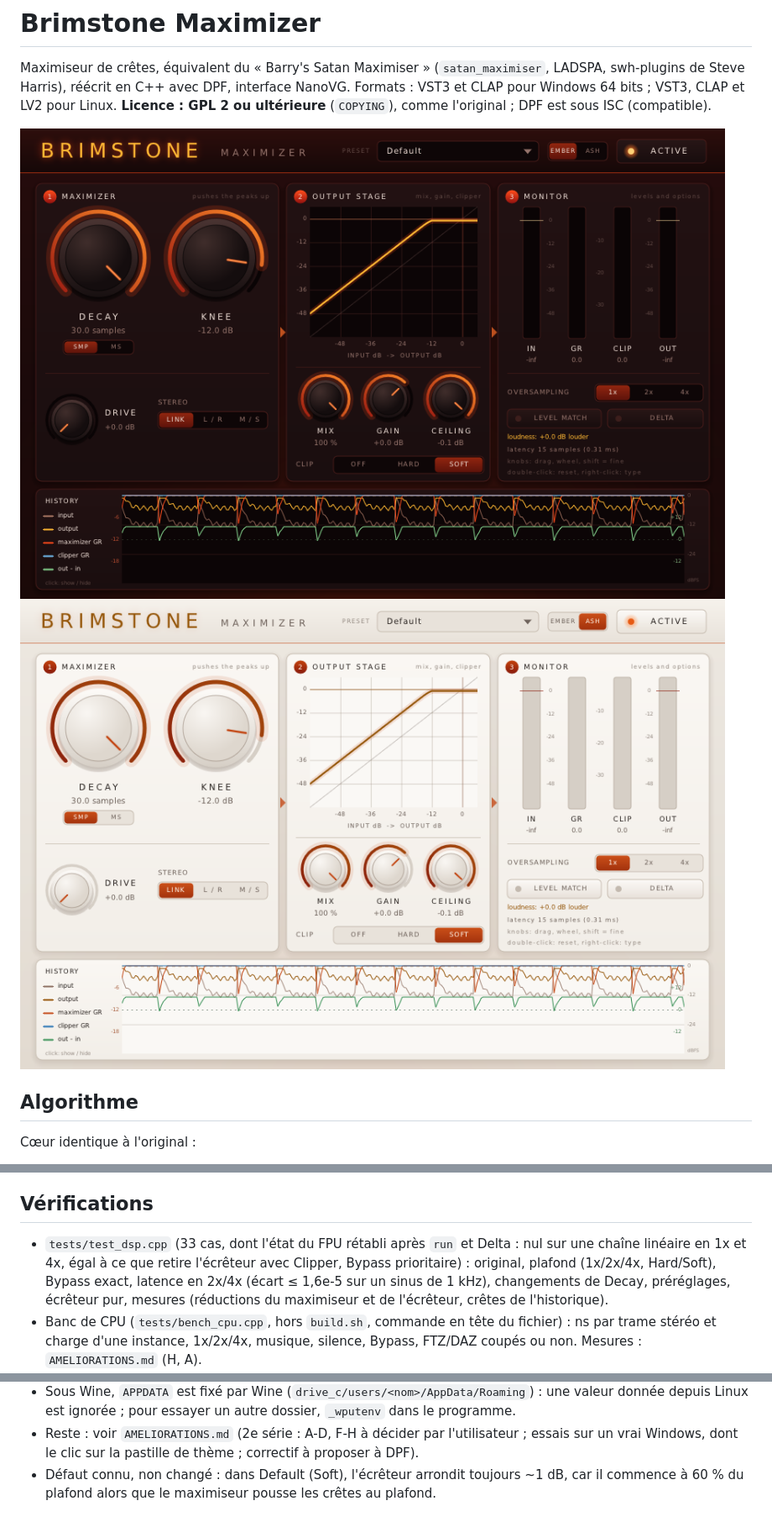
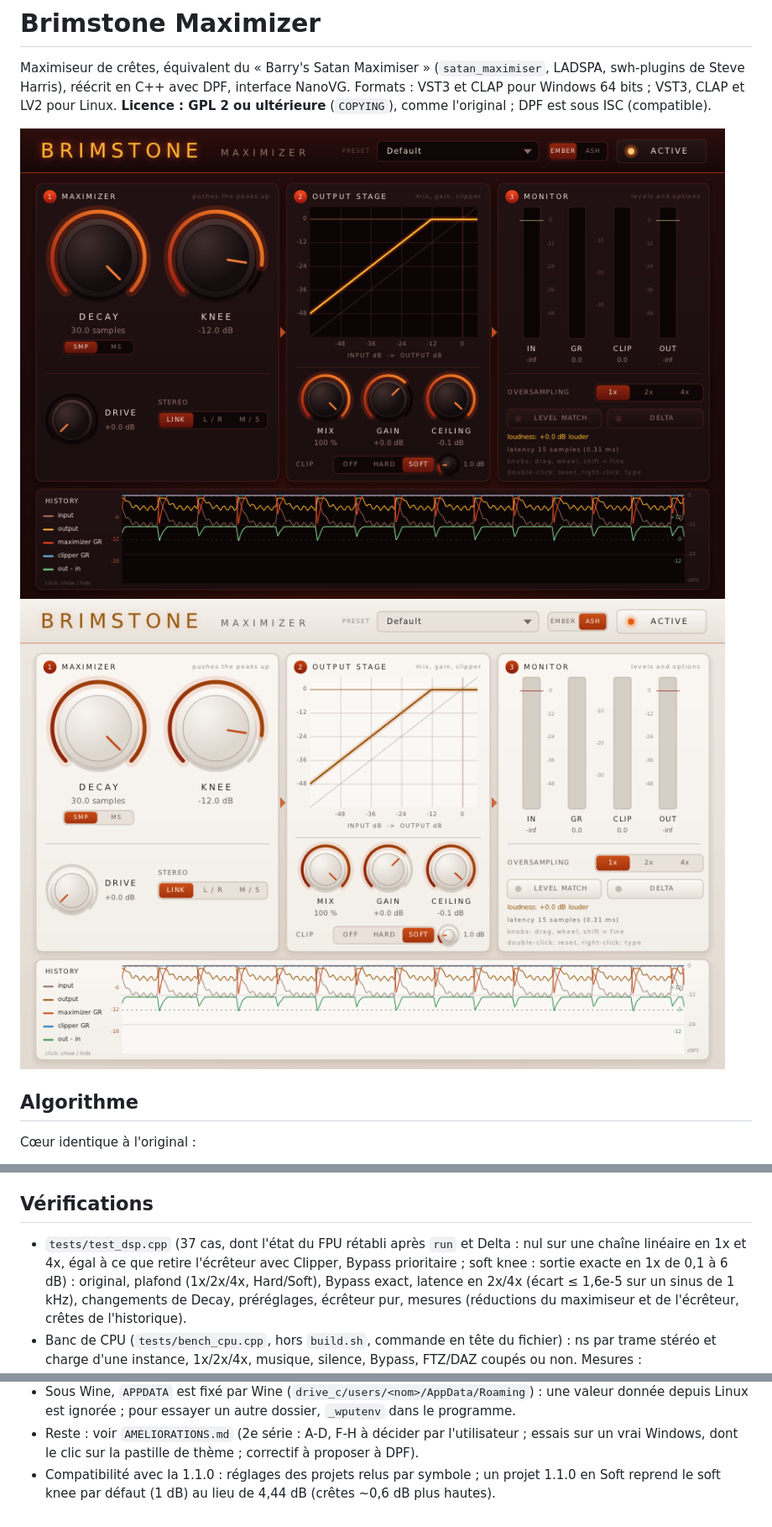
Before and after one commit to tterraz/brimstone_maximizer, a Markdown page: LISEZMOI.md, 3 parts joined by grey strips. Shown at 84% size. GitHub-like rendering; pictures changed too: capture_interface.png, capture_interface_ash.png.

```diff
--- a/LISEZMOI.md
+++ b/LISEZMOI.md
@@ -145,8 +146,9 @@ dans `C:\Program Files\Common Files\VST3\`, `brimstone_maximizer.clap` dans `...
 resynchronisé après rechargement d'un préréglage). Correctif à proposer à DPF.
 
 ## Vérifications
-- `tests/test_dsp.cpp` (33 cas, dont l'état du FPU rétabli après `run` et Delta : nul sur une
-  chaîne linéaire en 1x et 4x, égal à ce que retire l'écrêteur avec Clipper, Bypass prioritaire) : original, plafond (1x/2x/4x, Hard/Soft), Bypass exact,
+- `tests/test_dsp.cpp` (37 cas, dont l'état du FPU rétabli après `run` et Delta : nul sur une
+  chaîne linéaire en 1x et 4x, égal à ce que retire l'écrêteur avec Clipper, Bypass prioritaire ;
+  soft knee : sortie exacte en 1x de 0,1 à 6 dB) : original, plafond (1x/2x/4x, Hard/Soft), Bypass exact,
   latence en 2x/4x (écart ≤ 1,6e-5 sur un sinus de 1 kHz), changements de Decay, préréglages,
   écrêteur pur, mesures (réductions du maximiseur et de l'écrêteur, crêtes de l'historique).
 - Banc de CPU (`tests/bench_cpu.cpp`, hors `build.sh`, commande en tête du fichier) : ns par
@@ -195,5 +197,5 @@ Améliorations : voir `AMELIORATIONS.md`.
   donnée depuis Linux est ignorée ; pour essayer un autre dossier, `_wputenv` dans le programme.
 - Reste : voir `AMELIORATIONS.md` (2e série : A-D, F-H à décider par l'utilisateur ; essais sur un
   vrai Windows, dont le clic sur la pastille de thème ; correctif à proposer à DPF).
-- Défaut connu, non changé : dans Default (Soft), l'écrêteur arrondit toujours ~1 dB, car il
-  commence à 60 % du plafond alors que le maximiseur pousse les crêtes au plafond.
+- Compatibilité avec la 1.1.0 : réglages des projets relus par symbole ; un projet 1.1.0 en Soft
+  reprend le soft knee par défaut (1 dB) au lieu de 4,44 dB (crêtes ~0,6 dB plus hautes).
```
Also changed, not shown: other parts of LISEZMOI.md (+2 -1 lines), AMELIORATIONS.md (+6 -0 lines), 6 other files.
